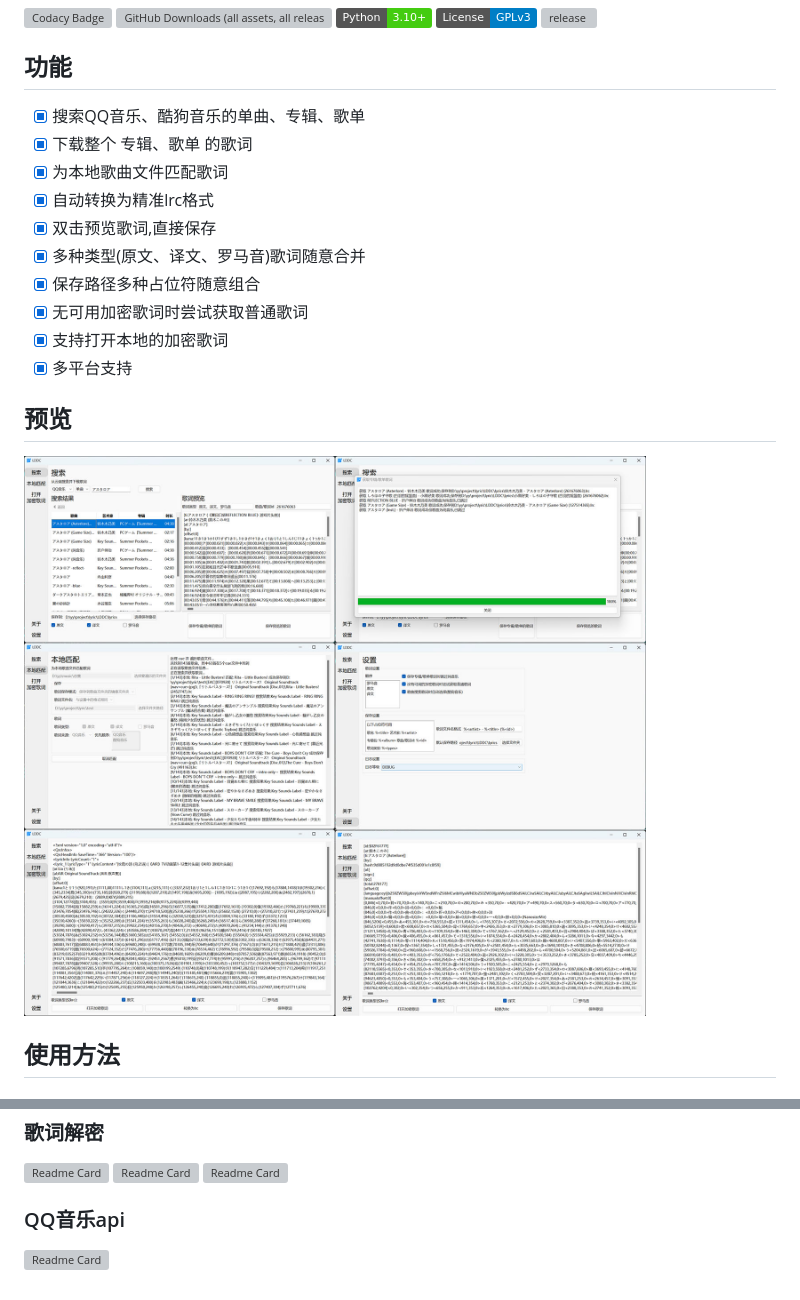
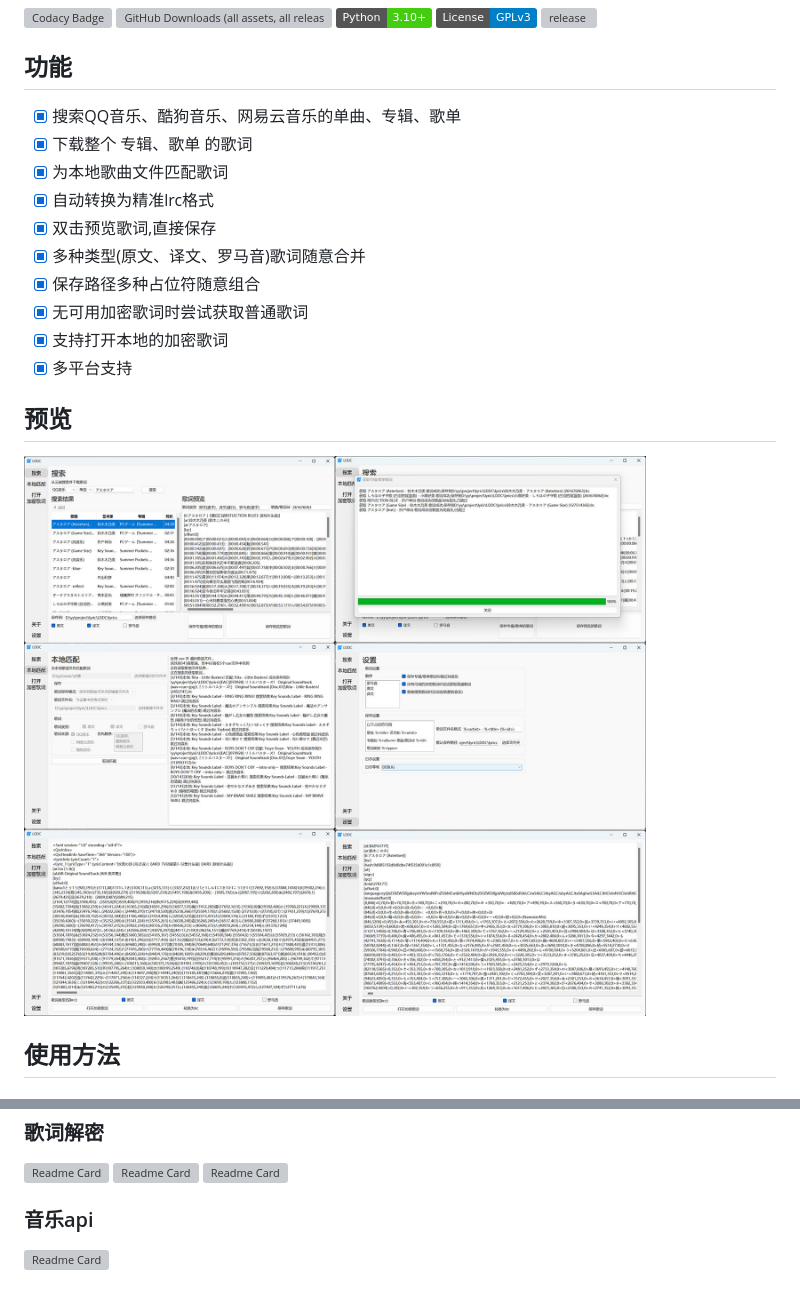
Before and after one commit to chenmozhijin/LDDC, a Markdown page: README.md, 2 parts joined by grey strips. Drawn GitHub-style; pictures changed too: img/1.jpg; badges without logos; grey boxes are pictures that could not be loaded.

```diff
--- a/README.md
+++ b/README.md
@@ -10,7 +10,7 @@
 
 ## 功能
 
-- [x] 搜索QQ音乐、酷狗音乐的单曲、专辑、歌单
+- [x] 搜索QQ音乐、酷狗音乐、网易云音乐的单曲、专辑、歌单
 - [x] 下载整个 专辑、歌单 的歌词
 - [x] 为本地歌曲文件匹配歌词
 - [x] 自动转换为精准lrc格式
@@ -88,6 +88,6 @@
 [![Readme Card](https://github-readme-stats.vercel.app/api/pin/?username=jixunmoe&repo=qmc-decode)](https://github.com/jixunmoe/qmc-decode)
 [![Readme Card](https://github-readme-stats.vercel.app/api/pin/?username=parakeet-rs&repo=libparakeet)](https://github.com/parakeet-rs/libparakeet)
 
-### QQ音乐api
+### 音乐api
 
 [![Readme Card](https://github-readme-stats.vercel.app/api/pin/?username=MCQTSS&repo=MCQTSS_QQMusic)](https://github.com/MCQTSS/MCQTSS_QQMusic)
```
